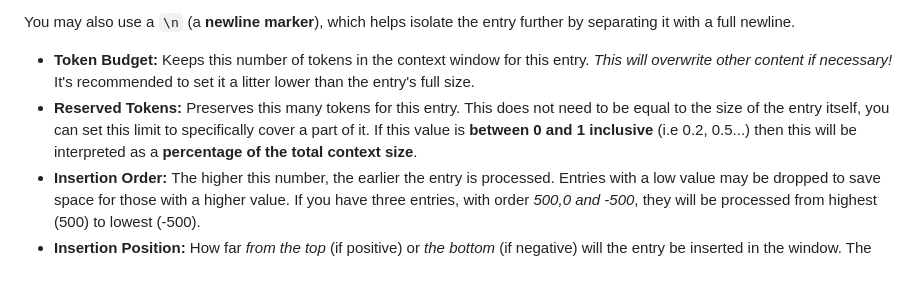
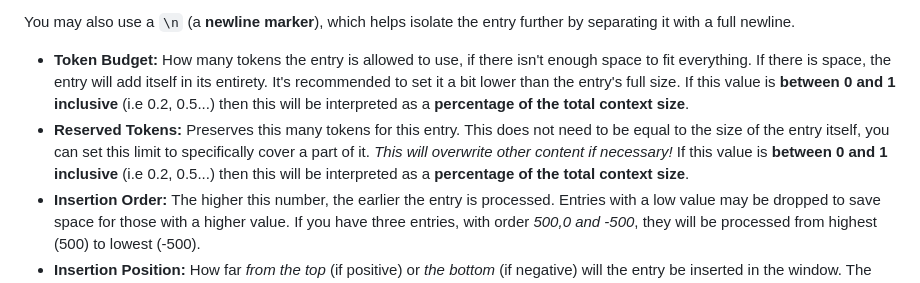
Before and after one commit to TapwaveZodiac/novelaiUKB, a Markdown page: docs/Lorebook.md, the part around the change. Rendered like a GitHub page.

Commit message:
Update Lorebook.md
budget / reserved fixed, they were reversed + typo

```diff
--- a/docs/Lorebook.md
+++ b/docs/Lorebook.md
@@ -79,8 +79,8 @@ Accessed by clicking the **Placement** tab. If this tab is active, you can click
 
 You may also use a `\n` (a **newline marker**), which helps isolate the entry further by separating it with a full newline.
 
-- **Token Budget:** Keeps this number of tokens in the context window for this entry. *This will overwrite other content if necessary!* It's recommended to set it a litter lower than the entry's full size.
-- **Reserved Tokens:** Preserves this many tokens for this entry. This does not need to be equal to the size of the entry itself, you can set this limit to specifically cover a part of it. If this value is **between 0 and 1 inclusive** (i.e 0.2, 0.5...) then this will be interpreted as a **percentage of the total context size**.
+- **Token Budget:** How many tokens the entry is allowed to use, if there isn't enough space to fit everything. If there is space, the entry will add itself in its entirety. It's recommended to set it a bit lower than the entry's full size. If this value is **between 0 and 1 inclusive** (i.e 0.2, 0.5...) then this will be interpreted as a **percentage of the total context size**.
+- **Reserved Tokens:** Preserves this many tokens for this entry. This does not need to be equal to the size of the entry itself, you can set this limit to specifically cover a part of it. *This will overwrite other content if necessary!* If this value is **between 0 and 1 inclusive** (i.e 0.2, 0.5...) then this will be interpreted as a **percentage of the total context size**.
 - **Insertion Order:** The higher this number, the earlier the entry is processed. Entries with a low value may be dropped to save space for those with a higher value. If you have three entries, with order *500,0 and -500*, they will be processed from highest (500) to lowest (-500).
 - **Insertion Position:** How far *from the top* (if positive) or *the bottom* (if negative) will the entry be inserted in the window. The unit is defined in **Insertion Type**. It can be a number of **tokens**, **sentences**, and **newlines**.
 
```
